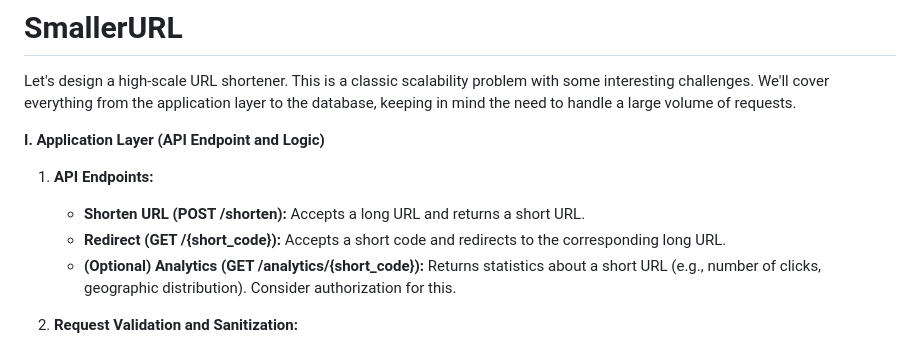
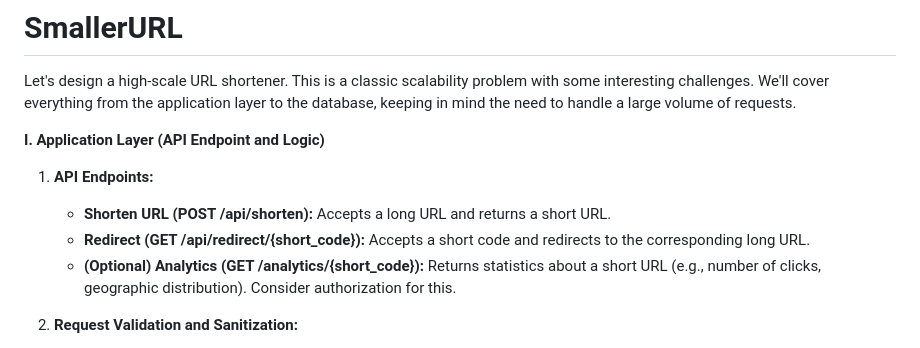
Before and after one commit to godmodevegeta/SmallerURL, a Markdown page: README.md, the part around the change. Rendered like a GitHub page.

Commit message:
Update API endpoint paths in README.md for URL shortening and redirection

```diff
--- a/README.md
+++ b/README.md
@@ -6,8 +6,8 @@ Let's design a high-scale URL shortener. This is a classic scalability problem w
 
 1.  **API Endpoints:**
 
-    *   **Shorten URL (POST /shorten):**  Accepts a long URL and returns a short URL.
-    *   **Redirect (GET /{short_code}):**  Accepts a short code and redirects to the corresponding long URL.
+    *   **Shorten URL (POST /api/shorten):**  Accepts a long URL and returns a short URL.
+    *   **Redirect (GET /api/redirect/{short_code}):**  Accepts a short code and redirects to the corresponding long URL.
     *   **(Optional) Analytics (GET /analytics/{short_code}):**  Returns statistics about a short URL (e.g., number of clicks, geographic distribution). Consider authorization for this.
 
 2.  **Request Validation and Sanitization:**
```
